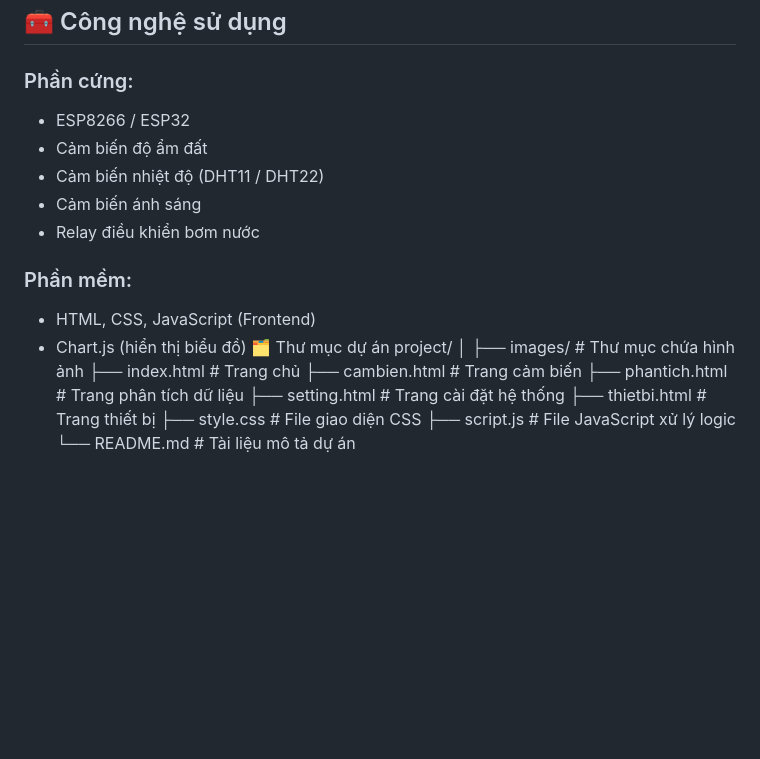
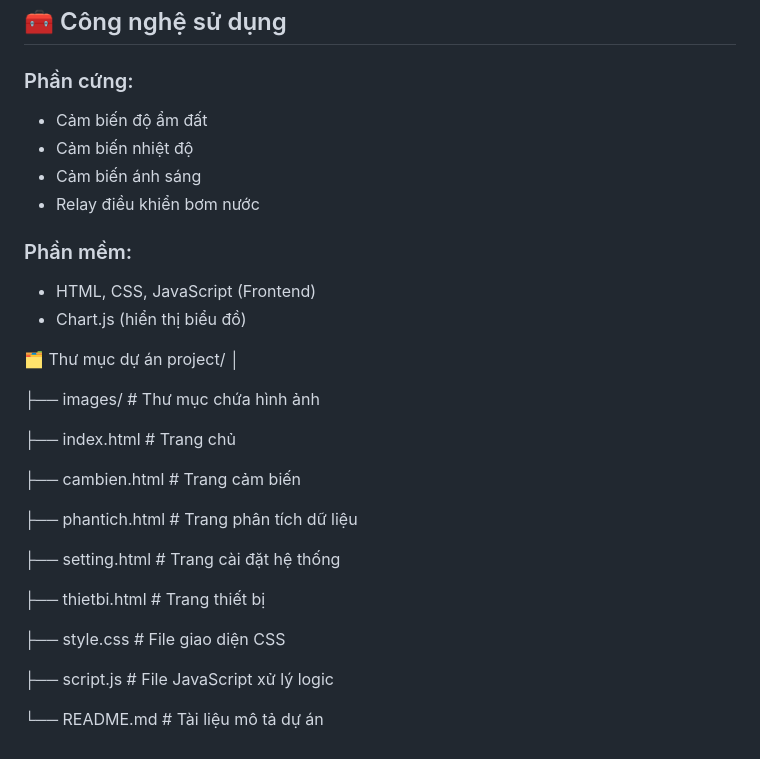
Before and after one commit to vocaotruong532-code/webcaytrong, a Markdown page: README.md, the part around the change. Rendered like a GitHub page; blank space fills up the shorter version.

```diff
--- a/README.md
+++ b/README.md
@@ -42,24 +42,33 @@ Hệ thống hỗ trợ người dùng trong việc chăm sóc cây trồng hi
 
 ## 🧰 Công nghệ sử dụng
 ### Phần cứng:
-- ESP8266 / ESP32
 - Cảm biến độ ẩm đất
-- Cảm biến nhiệt độ (DHT11 / DHT22)
+- Cảm biến nhiệt độ
 - Cảm biến ánh sáng
 - Relay điều khiển bơm nước
 
 ### Phần mềm:
 - HTML, CSS, JavaScript (Frontend)
 - Chart.js (hiển thị biểu đồ)
+
 🗂️ Thư mục dự án
 project/
 │
+
 ├── images/              # Thư mục chứa hình ảnh
+
 ├── index.html          # Trang chủ
+
 ├── cambien.html        # Trang cảm biến
+
 ├── phantich.html       # Trang phân tích dữ liệu
+
 ├── setting.html        # Trang cài đặt hệ thống
+
 ├── thietbi.html        # Trang thiết bị
+
 ├── style.css          # File giao diện CSS
+
 ├── script.js          # File JavaScript xử lý logic
+
 └── README.md          # Tài liệu mô tả dự án
```
